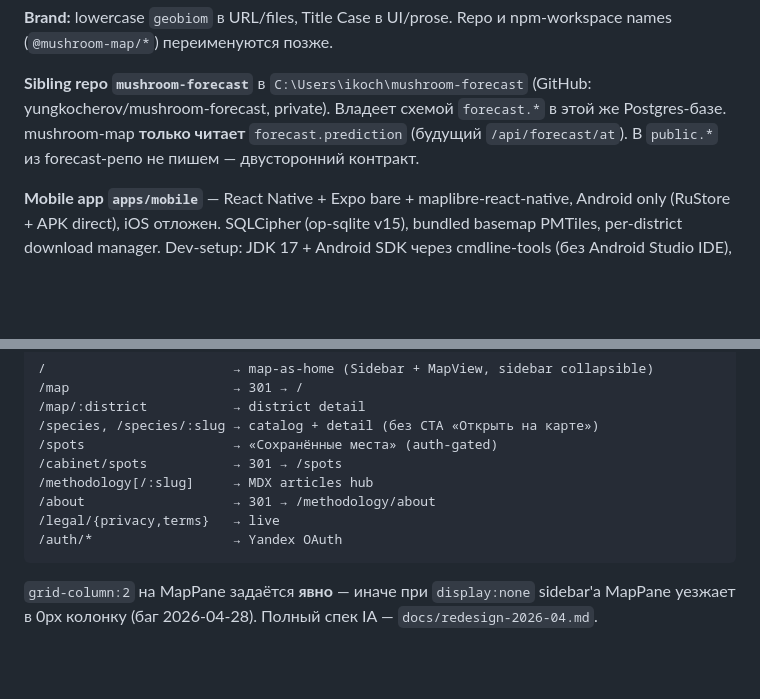
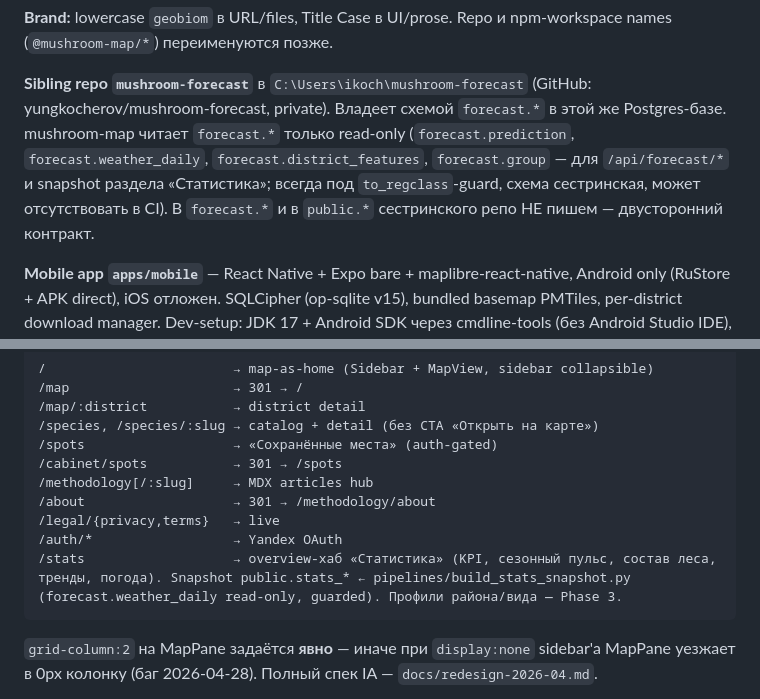
Before and after one commit to yungkocherov/mushroom_map, a Markdown page: CLAUDE.md, 2 parts joined by grey strips. Drawn GitHub-style; blank space fills up the shorter version.

Commit message:
docs(stats): расширенный read-контракт forecast.* + /stats хаб в IA
Co-Authored-By: Claude Sonnet 4.6 <noreply@anthropic.com>

````diff
--- a/CLAUDE.md
+++ b/CLAUDE.md
@@ -29,9 +29,12 @@ fungi из species registry. Home (`/`) = карта c collapsible sidebar.
 
 **Sibling repo `mushroom-forecast`** в `C:\Users\ikoch\mushroom-forecast`
 (GitHub: yungkocherov/mushroom-forecast, private). Владеет схемой
-`forecast.*` в этой же Postgres-базе. mushroom-map **только читает**
-`forecast.prediction` (будущий `/api/forecast/at`). В `public.*` из
-forecast-репо не пишем — двусторонний контракт.
+`forecast.*` в этой же Postgres-базе. mushroom-map читает `forecast.*`
+только read-only (`forecast.prediction`, `forecast.weather_daily`,
+`forecast.district_features`, `forecast.group` — для `/api/forecast/*` и
+snapshot раздела «Статистика»; всегда под `to_regclass`-guard, схема
+сестринская, может отсутствовать в CI). В `forecast.*` и в `public.*`
+сестринского репо НЕ пишем — двусторонний контракт.
 
 **Mobile app `apps/mobile`** — React Native + Expo bare +
 maplibre-react-native, Android only (RuStore + APK direct), iOS
@@ -54,6 +57,7 @@ download manager. Dev-setup: JDK 17 + Android SDK через cmdline-tools
 /about                   → 301 → /methodology/about
 /legal/{privacy,terms}   → live
 /auth/*                  → Yandex OAuth
+/stats                   → overview-хаб «Статистика» (KPI, сезонный пульс, состав леса, тренды, погода). Snapshot public.stats_* ← pipelines/build_stats_snapshot.py (forecast.weather_daily read-only, guarded). Профили района/вида — Phase 3.
 ```
 
 `grid-column:2` на MapPane задаётся **явно** — иначе при `display:none`
````
